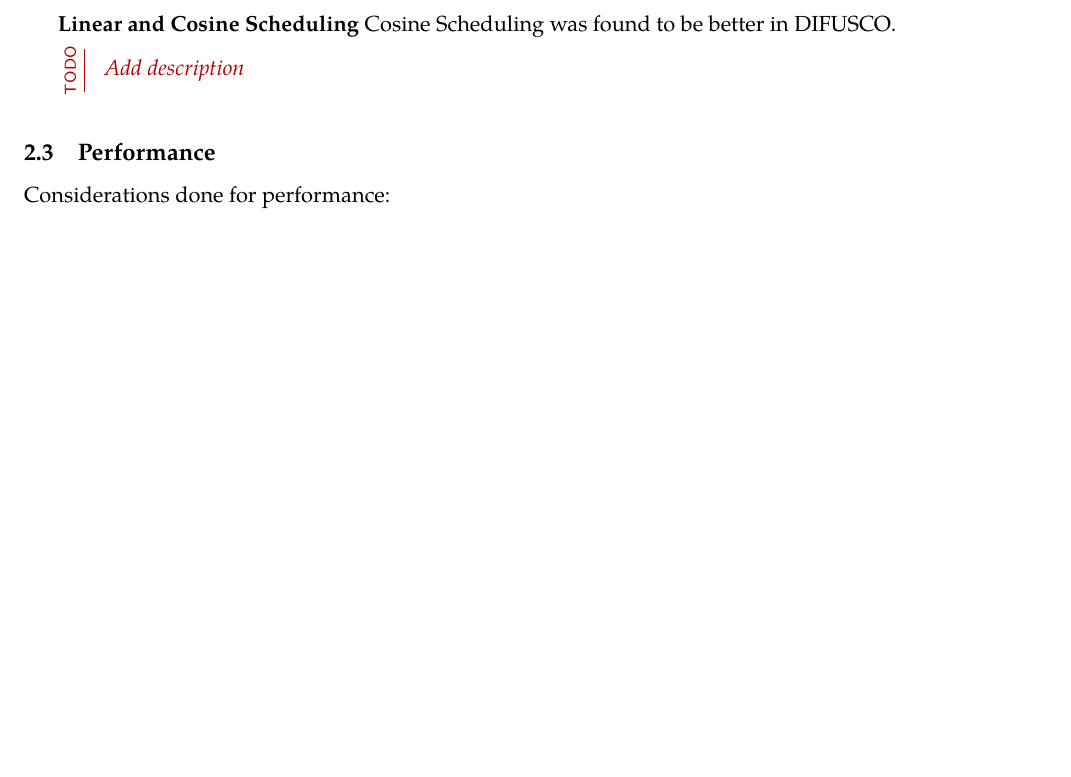
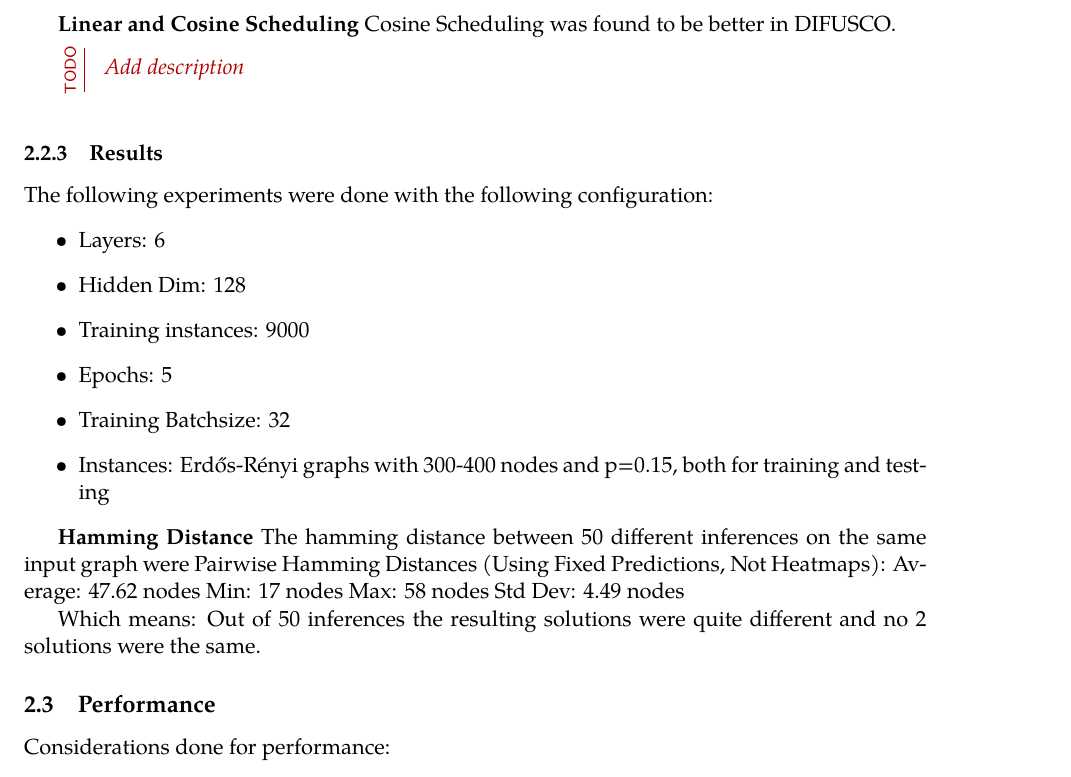
Before and after one commit to suessfeld/DiFoG, a LaTeX document (workspace/working-paper.tex, which reads workspace/content/concepts/diffusion.tex, workspace/preamble/packages.tex): part of page 2 of 6, cut so that both start at the same text, the shorter picture padded with empty space. Compiled offline with pdfLaTeX.

```diff
--- a/workspace/content/concepts/diffusion.tex
+++ b/workspace/content/concepts/diffusion.tex
@@ -14,3 +14,24 @@
 \textbf{Linear and Cosine Scheduling}
 Cosine Scheduling was found to be better in DIFUSCO.
 \todo{Add description}
+
+\subsubsection{Results}
+The following experiments were done with the following configuration:
+\begin{itemize}
+    \item Layers: 6
+    \item Hidden Dim: 128
+    \item Training instances: 9000
+    \item Epochs: 5
+    \item Training Batchsize: 32
+    \item Instances: Erdős-Rényi graphs with 300-400 nodes and p=0.15, both for training and testing
+\end{itemize}
+
+\textbf{Hamming Distance}
+The hamming distance between 50 different inferences on the same input graph were
+Pairwise Hamming Distances (Using Fixed Predictions, Not Heatmaps):
+      Average: 47.62 nodes
+      Min:     17 nodes
+      Max:     58 nodes
+      Std Dev: 4.49 nodes
+
+Which means: Out of 50 inferences the resulting solutions were quite different and no 2 solutions were the same.
--- a/workspace/preamble/packages.tex
+++ b/workspace/preamble/packages.tex
@@ -14,6 +14,7 @@
 \usepackage[T1]{fontenc}
 \usepackage[framemethod=tikz]{mdframed}
 \usepackage{tikz}
+\usepackage{animate}
 \geometry{a4paper, margin=1in}
 
 \usepackage[backend=biber, style=numeric]{biblatex}
```
Also changed, not shown: 8 other files.
